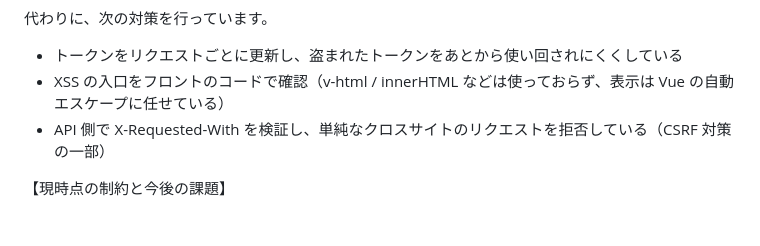
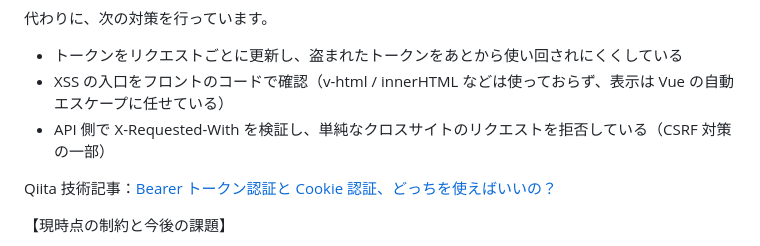
Before and after one commit to matsu82engin/ArtStyle-Navigator-Portfolio-, a Markdown page: README.md, the part around the change. Rendered like a GitHub page; blank space fills up the shorter version.

Commit message:
doc:README_QiitaArticle_add

```diff
--- a/README.md
+++ b/README.md
@@ -119,6 +119,8 @@ devise_token_auth の cookie_enabled を使い、サーバーが発行する Htt
 - トークンをリクエストごとに更新し、盗まれたトークンをあとから使い回されにくくしている
 - XSS の入口をフロントのコードで確認（v-html / innerHTML などは使っておらず、表示は Vue の自動エスケープに任せている）
 - API 側で X-Requested-With を検証し、単純なクロスサイトのリクエストを拒否している（CSRF 対策の一部）
+
+Qiita 技術記事：[Bearer トークン認証と Cookie 認証、どっちを使えばいいの？](https://qiita.com/matsuura_eng/items/8415b4b2da9b63783ffd)
 
 【現時点の制約と今後の課題】
 - HttpOnly Cookie への移行には、独自ドメインでフロントと API を同一サイトにする、またはリバースプロキシで同一オリジンにする、といった構成の変更が前提になる
```
